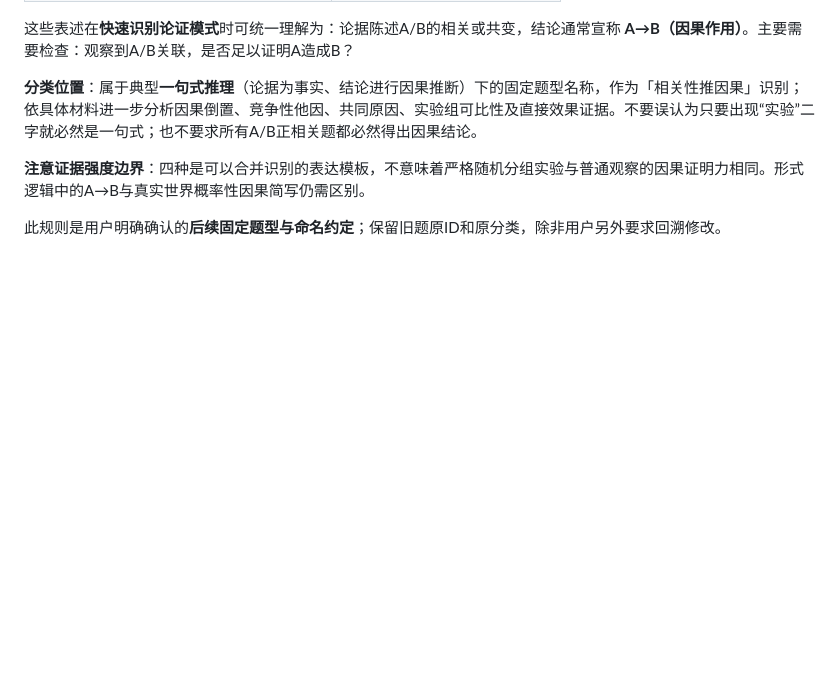
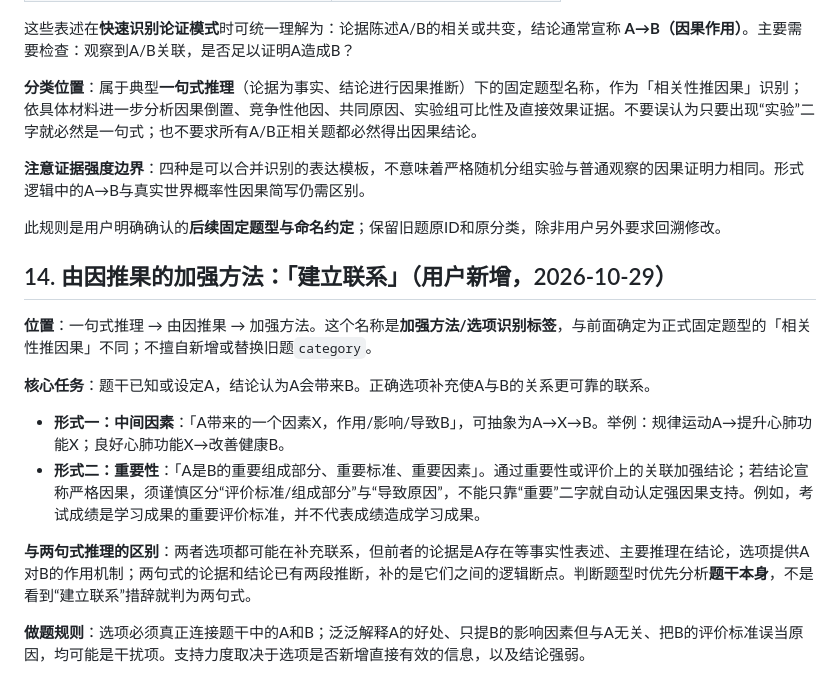
Before and after one commit to sonder98/gongkao-logic-errorbook, a Markdown page: LOGIC_KNOWLEDGE_BASE.md, the part around the change. Drawn GitHub-style; blank space fills up the shorter version.

```diff
--- a/LOGIC_KNOWLEDGE_BASE.md
+++ b/LOGIC_KNOWLEDGE_BASE.md
@@ -265,3 +265,16 @@
 **注意证据强度边界**：四种是可以合并识别的表达模板，不意味着严格随机分组实验与普通观察的因果证明力相同。形式逻辑中的A→B与真实世界概率性因果简写仍需区别。
 
 此规则是用户明确确认的**后续固定题型与命名约定**；保留旧题原ID和原分类，除非用户另外要求回溯修改。
+
+## 14. 由因推果的加强方法：「建立联系」（用户新增，2026-10-29）
+
+**位置**：一句式推理 → 由因推果 → 加强方法。这个名称是**加强方法/选项识别标签**，与前面确定为正式固定题型的「相关性推因果」不同；不擅自新增或替换旧题`category`。
+
+**核心任务**：题干已知或设定A，结论认为A会带来B。正确选项补充使A与B的关系更可靠的联系。
+
+- **形式一：中间因素**：「A带来的一个因素X，作用/影响/导致B」，可抽象为A→X→B。举例：规律运动A→提升心肺功能X；良好心肺功能X→改善健康B。
+- **形式二：重要性**：「A是B的重要组成部分、重要标准、重要因素」。通过重要性或评价上的关联加强结论；若结论宣称严格因果，须谨慎区分“评价标准/组成部分”与“导致原因”，不能只靠“重要”二字就自动认定强因果支持。例如，考试成绩是学习成果的重要评价标准，并不代表成绩造成学习成果。
+
+**与两句式推理的区别**：两者选项都可能在补充联系，但前者的论据是A存在等事实性表述、主要推理在结论，选项提供A对B的作用机制；两句式的论据和结论已有两段推断，补的是它们之间的逻辑断点。判断题型时优先分析**题干本身**，不是看到“建立联系”措辞就判为两句式。
+
+**做题规则**：选项必须真正连接题干中的A和B；泛泛解释A的好处、只提B的影响因素但与A无关、把B的评价标准误当原因，均可能是干扰项。支持力度取决于选项是否新增直接有效的信息，以及结论强弱。
```
Also changed, not shown: AGENTS.md (+9 -0 lines).
